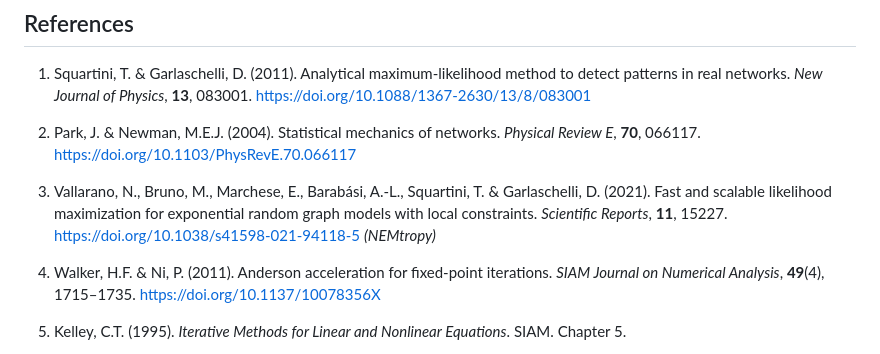
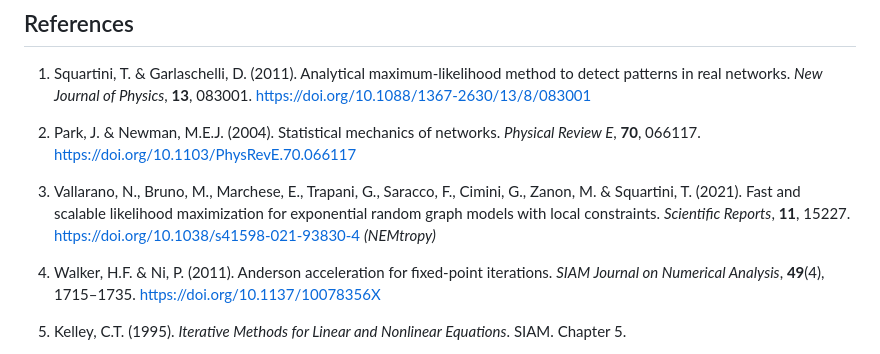
Before and after one commit to fabiosaracco/dcms, a Markdown page: README.md, the part around the change. GitHub-like rendering.

Commit message:
Fix typo in author name in references section

```diff
--- a/README.md
+++ b/README.md
@@ -558,7 +558,7 @@ python -m src.benchmarks.decm_comparison --n 500 --n_seeds 5
 
 2. Park, J. & Newman, M.E.J. (2004). Statistical mechanics of networks. *Physical Review E*, **70**, 066117. https://doi.org/10.1103/PhysRevE.70.066117
 
-3. Vallarano, N., Bruno, M., Marchese, E., Barabási, A.-L., Squartini, T. & Garlaschelli, D. (2021). Fast and scalable likelihood maximization for exponential random graph models with local constraints. *Scientific Reports*, **11**, 15227. https://doi.org/10.1038/s41598-021-94118-5 *(NEMtropy)*
+3. Vallarano, N., Bruno, M., Marchese, E., Trapani, G., Saracco, F., Cimini, G., Zanon, M. & Squartini, T. (2021). Fast and scalable likelihood maximization for exponential random graph models with local constraints. *Scientific Reports*, **11**, 15227. https://doi.org/10.1038/s41598-021-93830-4 *(NEMtropy)*
 
 4. Walker, H.F. & Ni, P. (2011). Anderson acceleration for fixed-point iterations. *SIAM Journal on Numerical Analysis*, **49**(4), 1715–1735. https://doi.org/10.1137/10078356X
 
```
